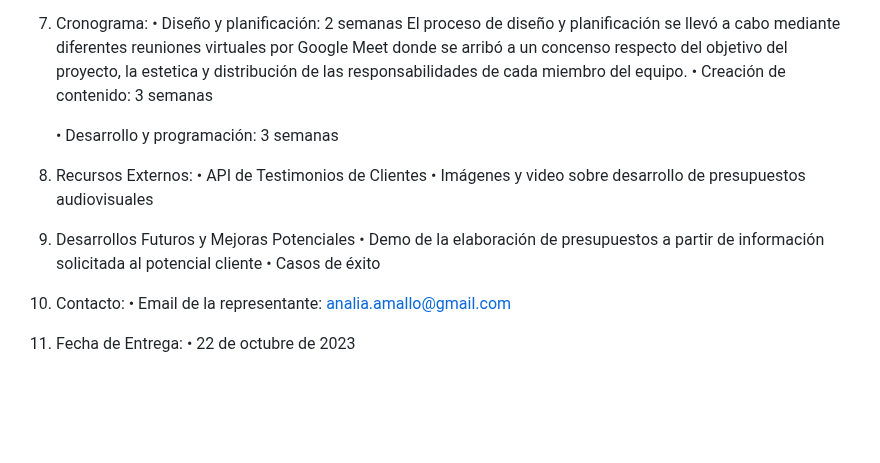
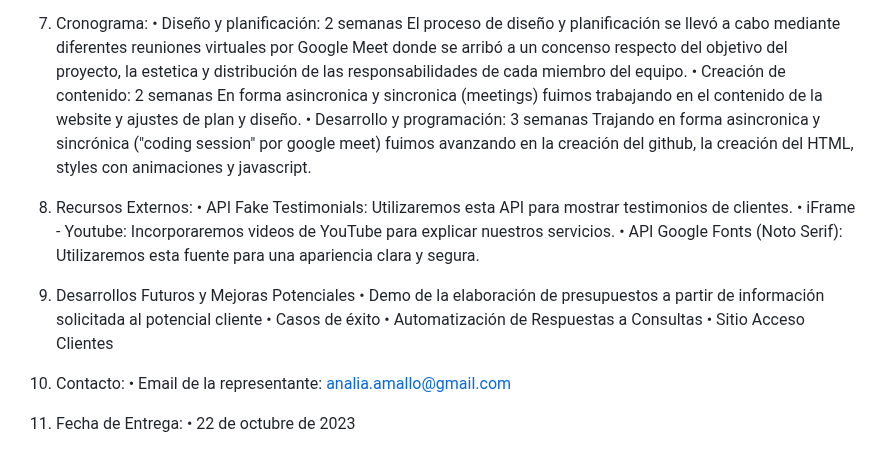
Before and after one commit to LaWeaArgentina/CAC-PYTHON-2023, a Markdown page: README.md, the part around the change. Drawn GitHub-style; blank space fills up the shorter version.

Commit message:
Documentation

```diff
--- a/README.md
+++ b/README.md
@@ -47,17 +47,21 @@ Documentación Preliminar del Proyecto - PresupuestAR
 7. Cronograma:
     • Diseño y planificación: 2 semanas
         El proceso de diseño y planificación se llevó a cabo mediante diferentes reuniones virtuales por Google Meet donde se arribó a un concenso respecto del objetivo del proyecto, la estetica y distribución de las responsabilidades de cada miembro del equipo.
-    • Creación de contenido: 3 semanas
-
+    • Creación de contenido: 2 semanas
+        En forma asincronica y sincronica (meetings) fuimos trabajando en el contenido de la website y ajustes de plan y diseño.
     • Desarrollo y programación: 3 semanas
+        Trajando en forma asincronica y sincrónica ("coding session" por google meet) fuimos avanzando en la creación del github, la creación del HTML, styles con animaciones y javascript.
 
 8. Recursos Externos:
-    • API de Testimonios de Clientes
-    • Imágenes y video sobre desarrollo de presupuestos audiovisuales
+    • API Fake Testimonials: Utilizaremos esta API para mostrar testimonios de clientes.
+    • iFrame - Youtube: Incorporaremos videos de YouTube para explicar nuestros servicios.
+    • API Google Fonts (Noto Serif): Utilizaremos esta fuente para una apariencia clara y segura.
 
 9. Desarrollos Futuros y Mejoras Potenciales
     • Demo de la elaboración de presupuestos a partir de información solicitada al potencial cliente
     • Casos de éxito
+    • Automatización de Respuestas a Consultas
+    • Sitio Acceso Clientes
 
 10. Contacto:
     • Email de la representante: analia.amallo@gmail.com
```
